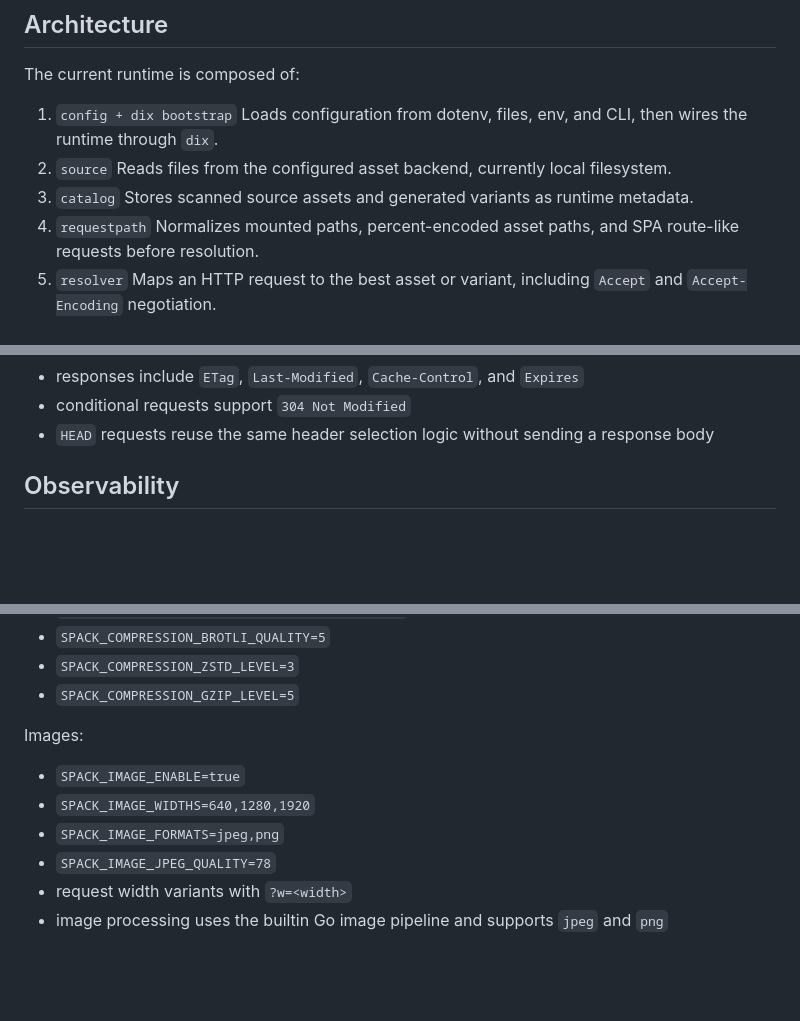
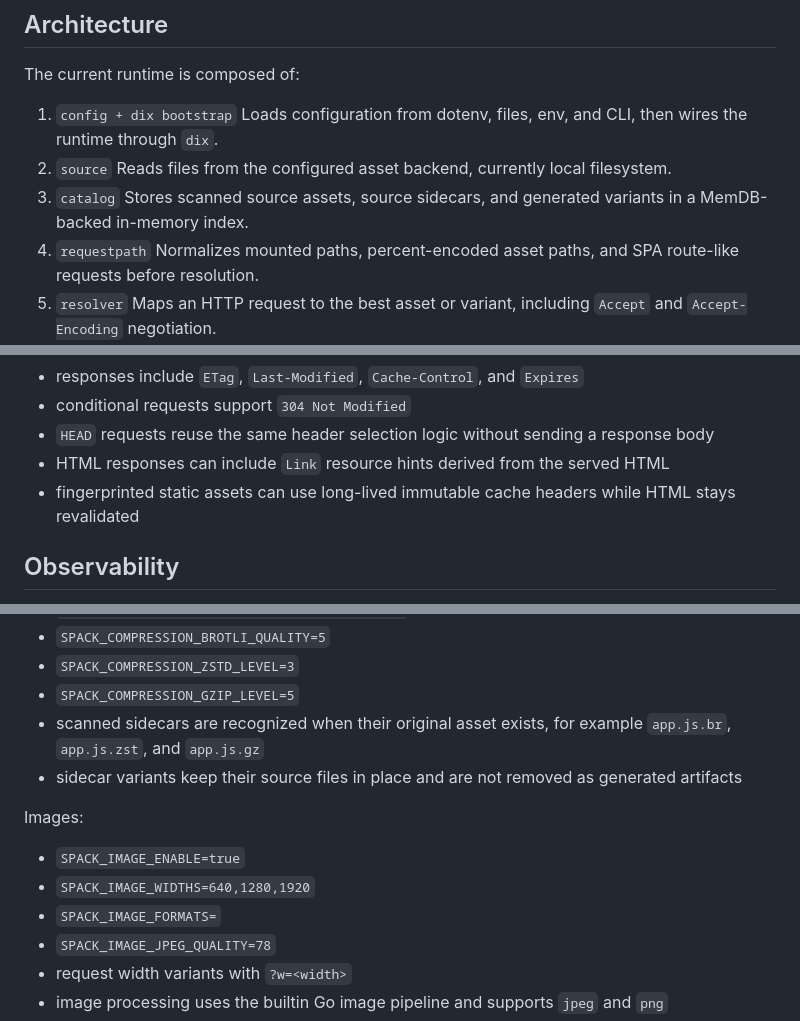
Before and after one commit to DaiYuANg/spack, a Markdown page: README.md, 3 parts joined by grey strips. Rendered like a GitHub page; blank space fills up the shorter version.

```diff
--- a/README.md
+++ b/README.md
@@ -43,7 +44,7 @@ The current runtime is composed of:
 2. `source`
    Reads files from the configured asset backend, currently local filesystem.
 3. `catalog`
-   Stores scanned source assets and generated variants as runtime metadata.
+   Stores scanned source assets, source sidecars, and generated variants in a MemDB-backed in-memory index.
 4. `requestpath`
    Normalizes mounted paths, percent-encoded asset paths, and SPA route-like requests before resolution.
 5. `resolver`
@@ -278,6 +281,8 @@ Response behavior:
 - responses include `ETag`, `Last-Modified`, `Cache-Control`, and `Expires`
 - conditional requests support `304 Not Modified`
 - `HEAD` requests reuse the same header selection logic without sending a response body
+- HTML responses can include `Link` resource hints derived from the served HTML
+- fingerprinted static assets can use long-lived immutable cache headers while HTML stays revalidated
 
 ## Observability
 
@@ -389,12 +401,14 @@ Compression:
 - `SPACK_COMPRESSION_BROTLI_QUALITY=5`
 - `SPACK_COMPRESSION_ZSTD_LEVEL=3`
 - `SPACK_COMPRESSION_GZIP_LEVEL=5`
+- scanned sidecars are recognized when their original asset exists, for example `app.js.br`, `app.js.zst`, and `app.js.gz`
+- sidecar variants keep their source files in place and are not removed as generated artifacts
 
 Images:
 
 - `SPACK_IMAGE_ENABLE=true`
 - `SPACK_IMAGE_WIDTHS=640,1280,1920`
-- `SPACK_IMAGE_FORMATS=jpeg,png`
+- `SPACK_IMAGE_FORMATS=`
 - `SPACK_IMAGE_JPEG_QUALITY=78`
 - request width variants with `?w=<width>`
 - image processing uses the builtin Go image pipeline and supports `jpeg` and `png`
```
Also changed, not shown: other parts of README.md (+22 -12 lines).
